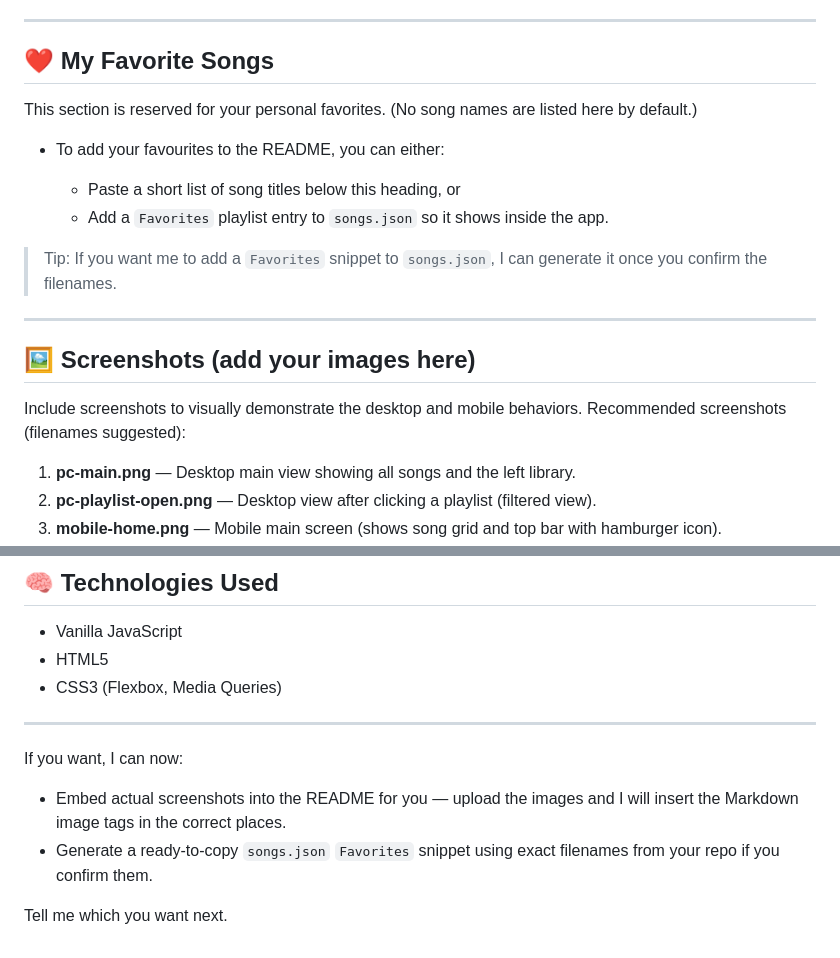
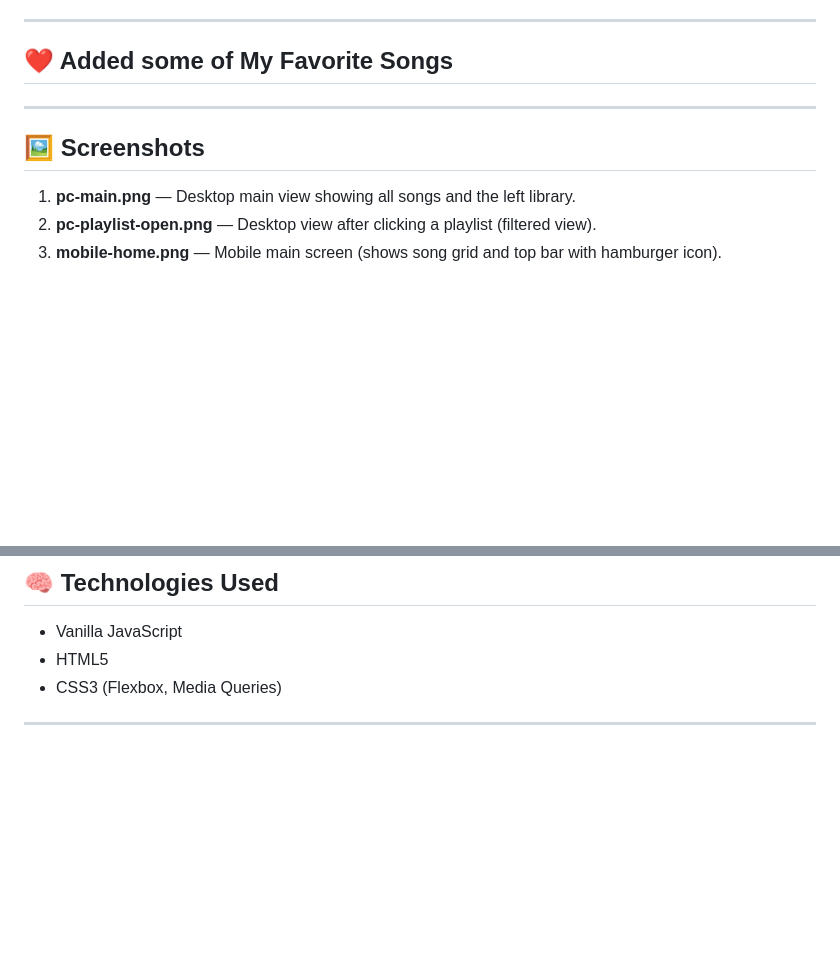
Before and after one commit to Yash-Bankar/SpotifyY, a Markdown page: README.md, 2 parts joined by grey strips. Drawn GitHub-style; blank space fills up the shorter version.

```diff
--- a/README.md
+++ b/README.md
@@ -94,22 +94,11 @@ This project is designed to be used as a hosted web app (example: `https://spoti
 
 ---
 
-## ❤️ My Favorite Songs
-
-This section is reserved for your personal favorites. (No song names are listed here by default.)
-
-* To add your favourites to the README, you can either:
-
-  * Paste a short list of song titles below this heading, or
-  * Add a `Favorites` playlist entry to `songs.json` so it shows inside the app.
-
-> Tip: If you want me to add a `Favorites` snippet to `songs.json`, I can generate it once you confirm the filenames.
+## ❤️ Added some of My Favorite Songs
 
 ---
+## 🖼 Screenshots
 
-## 🖼 Screenshots (add your images here)
-
-Include screenshots to visually demonstrate the desktop and mobile behaviors. Recommended screenshots (filenames suggested):
 
 1. **pc-main.png** — Desktop main view showing all songs and the left library.
 2. **pc-playlist-open.png** — Desktop view after clicking a playlist (filtered view).
@@ -170,10 +159,3 @@ Make sure file names and folders match the real files inside `img/songs/`.
 * CSS3 (Flexbox, Media Queries)
 
 ---
-
-If you want, I can now:
-
-* Embed actual screenshots into the README for you — upload the images and I will insert the Markdown image tags in the correct places.
-* Generate a ready-to-copy `songs.json` `Favorites` snippet using exact filenames from your repo if you confirm them.
-
-Tell me which you want next.
```
